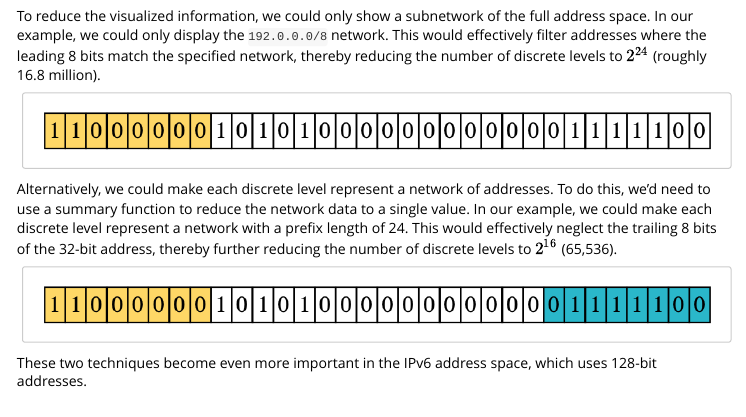
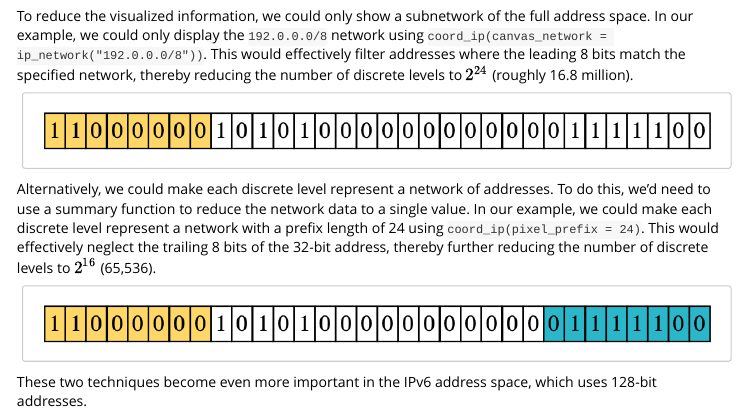
Before and after one commit to davidchall/ggip, an R Markdown document (vignettes/visualizing-ip-data.Rmd): the page in a window 1100 px wide, from 590 px down. Rendered offline with R 4.5, knitr and Pandoc, with nearby package versions; some code elsewhere in the file could not run offline; common packages that the code uses without loading them are loaded.

Commit message:
Example usage of arguments

````diff
--- a/vignettes/visualizing-ip-data.Rmd
+++ b/vignettes/visualizing-ip-data.Rmd
@@ -48,7 +48,7 @@ knitr::include_graphics("bits_raw.png")
 ```
 
 To reduce the visualized information, we could only show a subnetwork of the full address space.
-In our example, we could only display the `192.0.0.0/8` network.
+In our example, we could only display the `192.0.0.0/8` network using `coord_ip(canvas_network = ip_network("192.0.0.0/8"))`.
 This would effectively filter addresses where the leading 8 bits match the specified network, thereby reducing the number of discrete levels to $2^{24}$ (roughly 16.8 million).
 
 ```{r, out.width="100%"}
@@ -57,7 +57,7 @@ knitr::include_graphics("bits_half_reduced.png")
 
 Alternatively, we could make each discrete level represent a network of addresses.
 To do this, we'd need to use a summary function to reduce the network data to a single value.
-In our example, we could make each discrete level represent a network with a prefix length of 24.
+In our example, we could make each discrete level represent a network with a prefix length of 24 using `coord_ip(pixel_prefix = 24)`.
 This would effectively neglect the trailing 8 bits of the 32-bit address, thereby further reducing the number of discrete levels to $2^{16}$ (65,536).
 
 ```{r, out.width="100%"}
````
Also changed, not shown: vignettes/visualizing-ip-data.Rmd (2 more changed lines).
